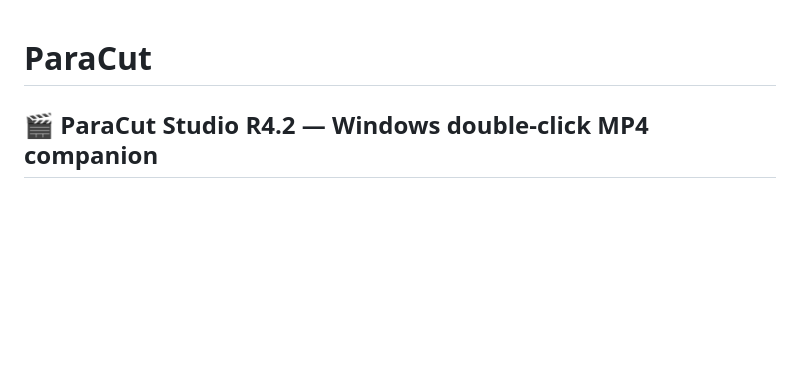
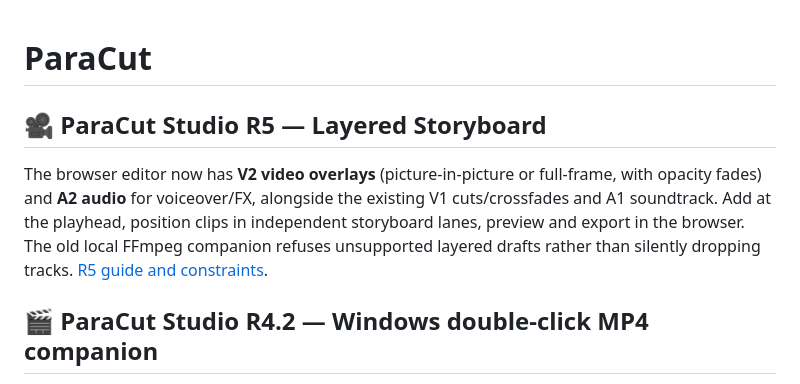
Before and after one commit to MichaelWave369/paracut, a Markdown page: README.md, the part around the change. Drawn GitHub-style; blank space fills up the shorter version.

Commit message:
docs(studio): announce R5 V2 and A2 layered storyboard

```diff
--- a/README.md
+++ b/README.md
@@ -1,4 +1,9 @@
 # ParaCut
+
+## 🎥 ParaCut Studio R5 — Layered Storyboard
+
+The browser editor now has **V2 video overlays** (picture-in-picture or full-frame, with opacity fades) and **A2 audio** for voiceover/FX, alongside the existing V1 cuts/crossfades and A1 soundtrack. Add at the playhead, position clips in independent storyboard lanes, preview and export in the browser. The old local FFmpeg companion refuses unsupported layered drafts rather than silently dropping tracks. [R5 guide and constraints](docs/STUDIO_R5.md).
+
 
 ## 🎬 ParaCut Studio R4.2 — Windows double-click MP4 companion
 
```
